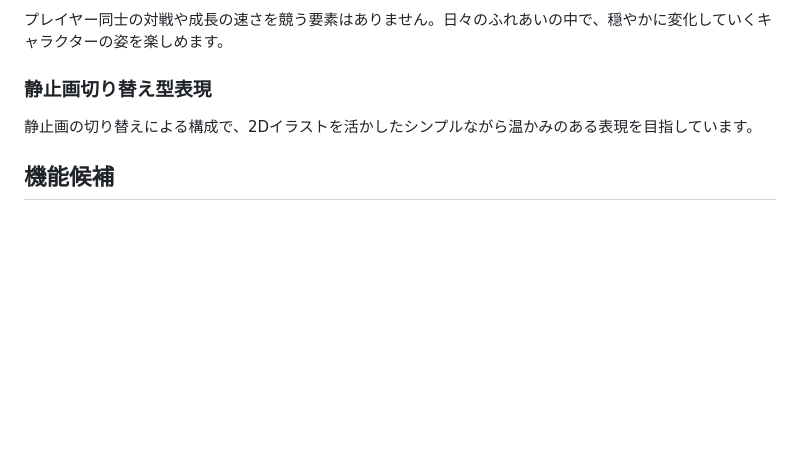
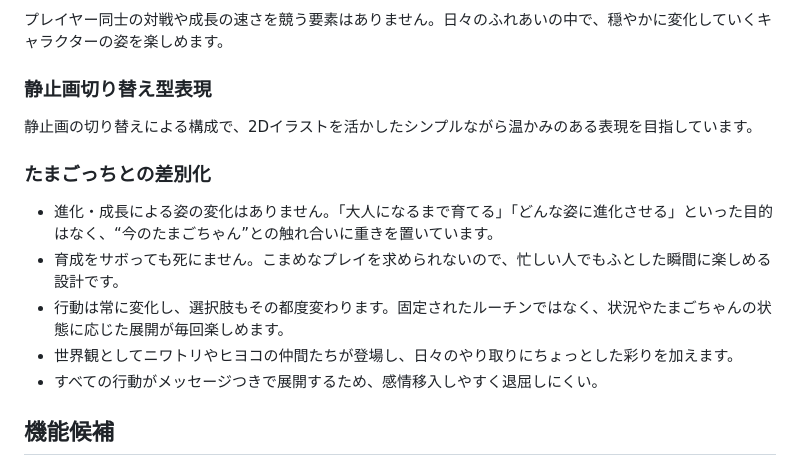
Before and after one commit to hikaru141592/graduation-project, a Markdown page: README.md, the part around the change. GitHub-like rendering; blank space fills up the shorter version.

Commit message:
READMEにたまごっちとの差別化ポイントを加筆

```diff
--- a/README.md
+++ b/README.md
@@ -32,6 +32,14 @@
 ### 静止画切り替え型表現
 静止画の切り替えによる構成で、2Dイラストを活かしたシンプルながら温かみのある表現を目指しています。
 
+### たまごっちとの差別化
+- 進化・成長による姿の変化はありません。「大人になるまで育てる」「どんな姿に進化させる」といった目的はなく、“今のたまごちゃん”との触れ合いに重きを置いています。
+- 育成をサボっても死にません。こまめなプレイを求められないので、忙しい人でもふとした瞬間に楽しめる設計です。
+- 行動は常に変化し、選択肢もその都度変わります。固定されたルーチンではなく、状況やたまごちゃんの状態に応じた展開が毎回楽しめます。
+- 世界観としてニワトリやヒヨコの仲間たちが登場し、日々のやり取りにちょっとした彩りを加えます。
+- すべての行動がメッセージつきで展開するため、感情移入しやすく退屈しにくい。
+
+
 ## 機能候補
 ### MVP（最小リリース時）
 - ユーザー登録（アカウント作成）、ログイン機能
```
